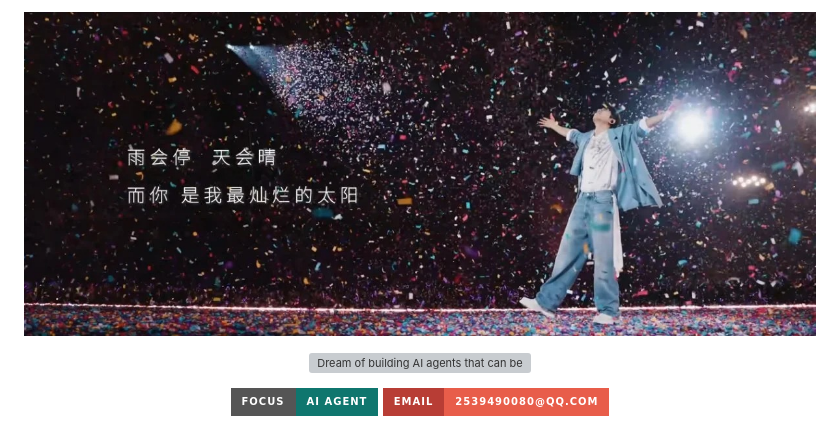
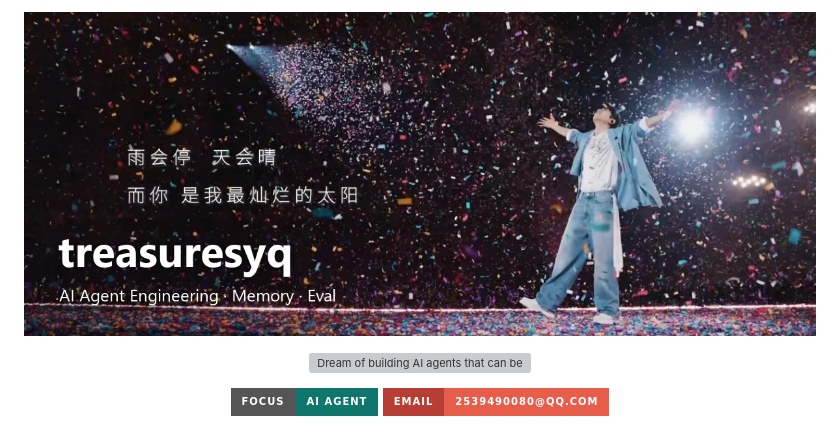
Before and after one commit to treasuresyq/treasuresyq, a Markdown page: README.md, the part around the change. Rendered like a GitHub page; pictures changed too: assets/banner-branded.png (added); badges without logos; grey boxes are pictures that could not be loaded.

Commit message:
Add banner branding

```diff
--- a/README.md
+++ b/README.md
@@ -1,5 +1,5 @@
 <p align="center">
-  <img src="./assets/banner.jpg" width="100%" alt="treasuresyq concert banner" />
+  <img src="./assets/banner-branded.png" width="100%" alt="treasuresyq concert banner with AI Agent Engineering branding" />
 </p>
 
 <p align="center">
```
